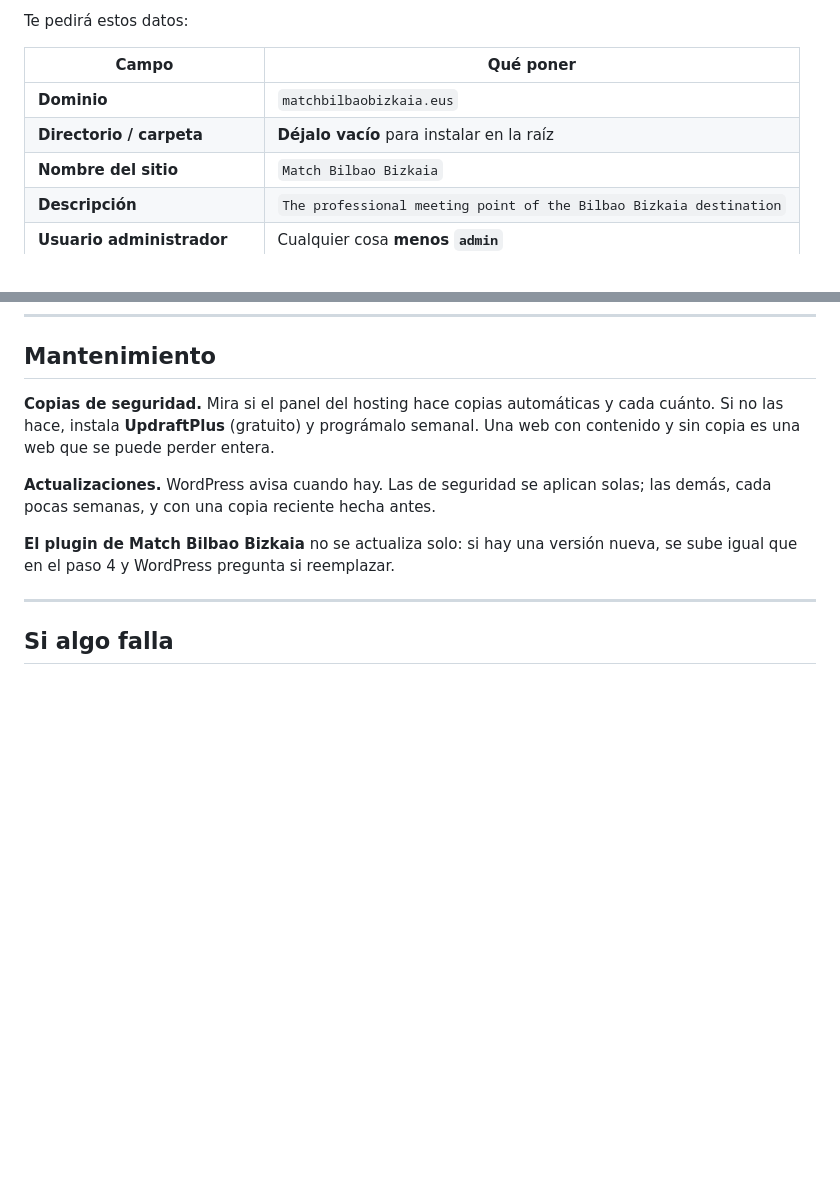
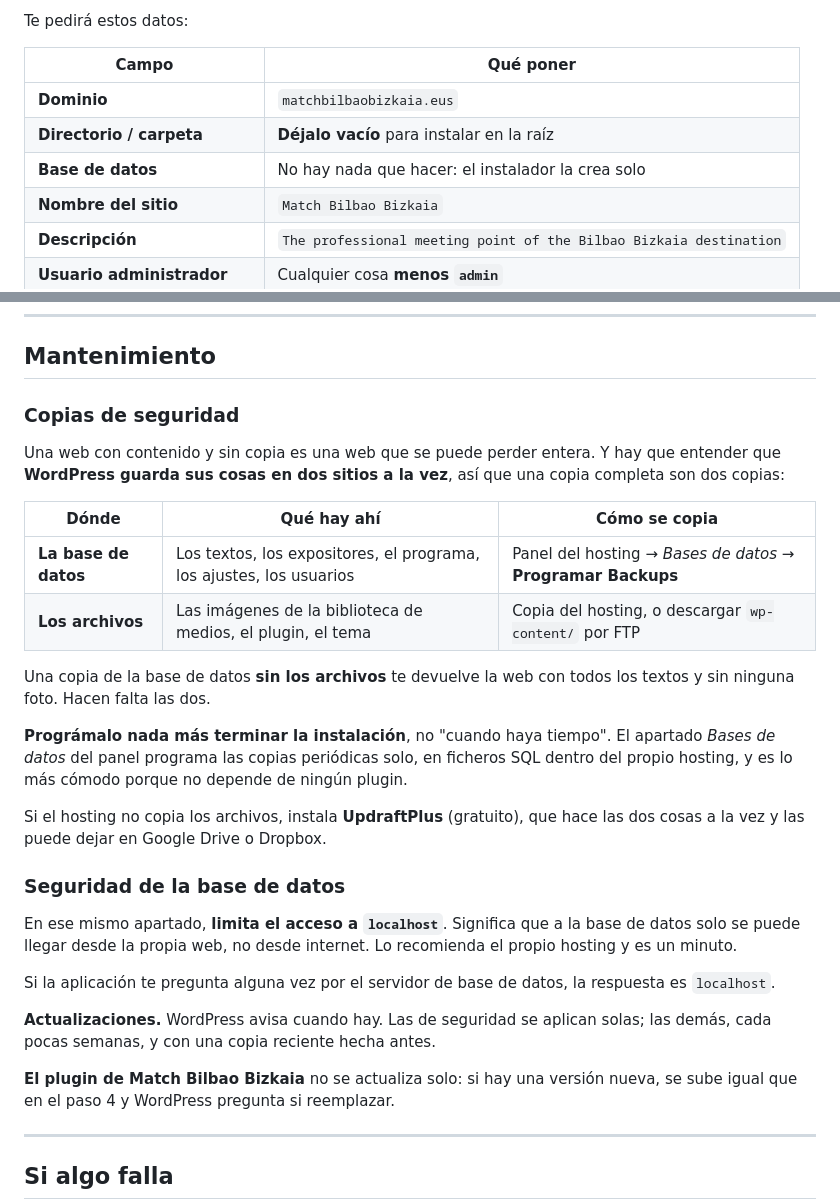
Before and after one commit to aitorberrocal14/bilbao_match_landing, a Markdown page: wordpress/INSTALACION.md, 2 parts joined by grey strips. GitHub-like rendering; blank space fills up the shorter version.

Commit message:
Back up both halves of WordPress, not just the database
The hosting's own documentation confirms two things worth writing down.
The auto-installer creates the database itself, so the database section
is not a step before installing — the guide now says so at the point
where someone would otherwise stop and wonder.

And the panel schedules periodic SQL backups on its own, which answers
the one real objection to running WordPress here: an unattended
WordPress is a liability, and scheduled backups are what makes it not
one. So the maintenance section now says to set them the moment the
install finishes rather than "when there is time".

With the correction that matters: WordPress keeps its content in two
places. The database holds the text, the exhibitors, the programme and
the users; the images live in the filesystem. A database backup without
the files restores every word and not one photograph. Both, or neither
is a backup.

Also carries across the hosting's own advice to restrict the database to
localhost, and that `localhost` is the answer when an application asks
for the database server.

Co-Authored-By: Claude Opus 5 <noreply@anthropic.com>
Claude-Session: https://claude.ai/code/session_01SzzxWChdqKgGJmYPWBdSzf

```diff
--- a/wordpress/INSTALACION.md
+++ b/wordpress/INSTALACION.md
@@ -54,6 +54,7 @@ Te pedirá estos datos:
 |---|---|
 | **Dominio** | `matchbilbaobizkaia.eus` |
 | **Directorio / carpeta** | **Déjalo vacío** para instalar en la raíz |
+| **Base de datos** | No hay nada que hacer: el instalador la crea solo |
 | **Nombre del sitio** | `Match Bilbao Bizkaia` |
 | **Descripción** | `The professional meeting point of the Bilbao Bizkaia destination` |
 | **Usuario administrador** | Cualquier cosa **menos `admin`** |
@@ -321,10 +322,36 @@ mientras todavía hay alguien a quien preguntar.
 
 ## Mantenimiento
 
-**Copias de seguridad.** Mira si el panel del hosting hace copias automáticas y
-cada cuánto. Si no las hace, instala **UpdraftPlus** (gratuito) y prográmalo
-semanal. Una web con contenido y sin copia es una web que se puede perder
-entera.
+### Copias de seguridad
+
+Una web con contenido y sin copia es una web que se puede perder entera. Y hay
+que entender que **WordPress guarda sus cosas en dos sitios a la vez**, así que
+una copia completa son dos copias:
+
+| Dónde | Qué hay ahí | Cómo se copia |
+|---|---|---|
+| **La base de datos** | Los textos, los expositores, el programa, los ajustes, los usuarios | Panel del hosting → *Bases de datos* → **Programar Backups** |
+| **Los archivos** | Las imágenes de la biblioteca de medios, el plugin, el tema | Copia del hosting, o descargar `wp-content/` por FTP |
+
+Una copia de la base de datos **sin los archivos** te devuelve la web con todos
+los textos y sin ninguna foto. Hacen falta las dos.
+
+**Prográmalo nada más terminar la instalación**, no "cuando haya tiempo". El
+apartado *Bases de datos* del panel programa las copias periódicas solo, en
+ficheros SQL dentro del propio hosting, y es lo más cómodo porque no depende de
+ningún plugin.
+
+Si el hosting no copia los archivos, instala **UpdraftPlus** (gratuito), que
+hace las dos cosas a la vez y las puede dejar en Google Drive o Dropbox.
+
+### Seguridad de la base de datos
+
+En ese mismo apartado, **limita el acceso a `localhost`**. Significa que a la
+base de datos solo se puede llegar desde la propia web, no desde internet. Lo
+recomienda el propio hosting y es un minuto.
+
+Si la aplicación te pregunta alguna vez por el servidor de base de datos, la
+respuesta es `localhost`.
 
 **Actualizaciones.** WordPress avisa cuando hay. Las de seguridad se aplican
 solas; las demás, cada pocas semanas, y con una copia reciente hecha antes.
```
